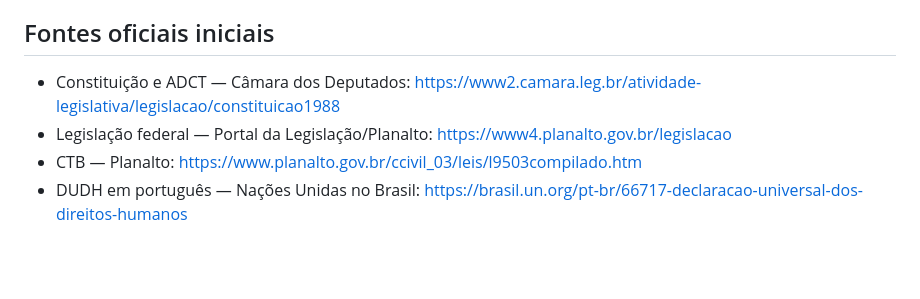
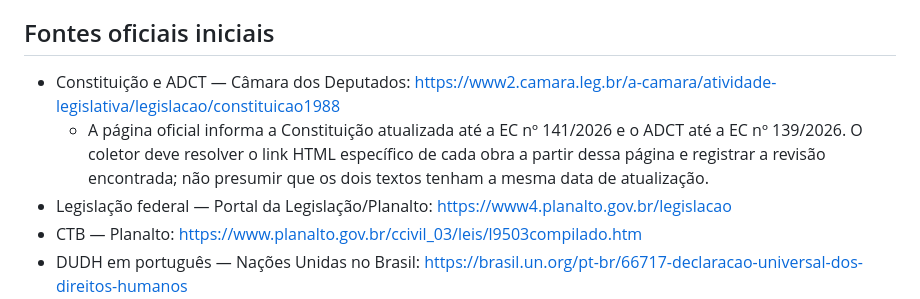
Before and after one commit to juliocesardeoliveiraecia-del/Motorista-v2, a Markdown page: docs/VADE-MECUM-DOCTOR-ARCHITECTURE.md, the part around the change. GitHub-like rendering; blank space fills up the shorter version.

Commit message:
docs(legal-library): record current official Constitution and ADCT revisions

```diff
--- a/docs/VADE-MECUM-DOCTOR-ARCHITECTURE.md
+++ b/docs/VADE-MECUM-DOCTOR-ARCHITECTURE.md
@@ -35,7 +35,8 @@ A expansão para Código Penal, Código Civil, CPP, CPC, ECA, LGPD, improbidade,
 
 ## Fontes oficiais iniciais
 
-- Constituição e ADCT — Câmara dos Deputados: https://www2.camara.leg.br/atividade-legislativa/legislacao/constituicao1988
+- Constituição e ADCT — Câmara dos Deputados: https://www2.camara.leg.br/a-camara/atividade-legislativa/legislacao/constituicao1988
+  - A página oficial informa a Constituição atualizada até a EC nº 141/2026 e o ADCT até a EC nº 139/2026. O coletor deve resolver o link HTML específico de cada obra a partir dessa página e registrar a revisão encontrada; não presumir que os dois textos tenham a mesma data de atualização.
 - Legislação federal — Portal da Legislação/Planalto: https://www4.planalto.gov.br/legislacao
 - CTB — Planalto: https://www.planalto.gov.br/ccivil_03/leis/l9503compilado.htm
 - DUDH em português — Nações Unidas no Brasil: https://brasil.un.org/pt-br/66717-declaracao-universal-dos-direitos-humanos
```
